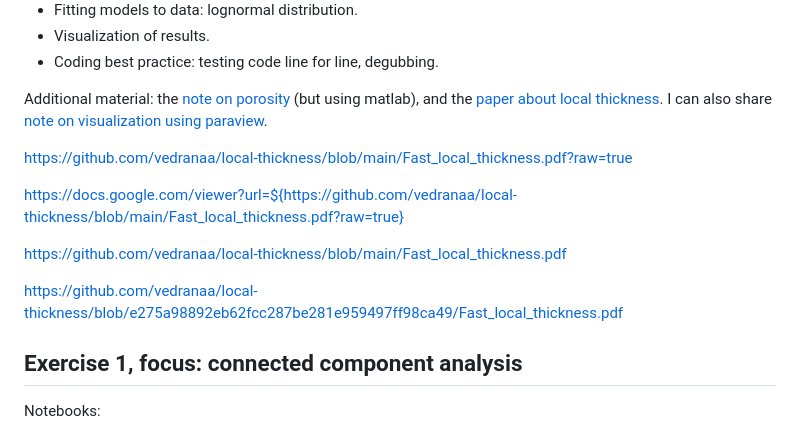
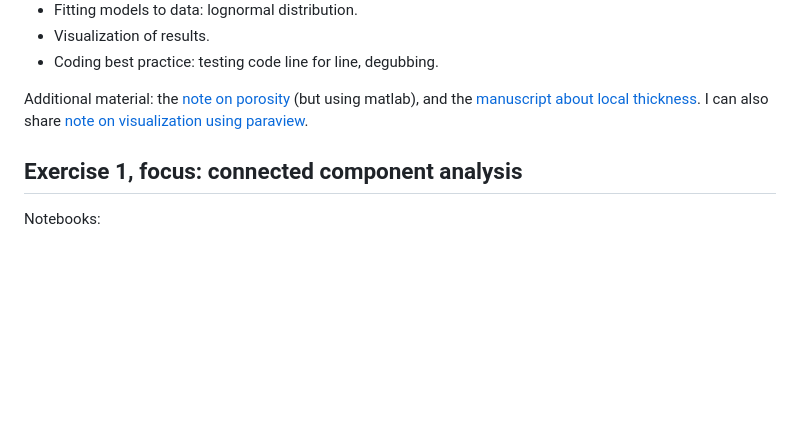
Before and after one commit to vedranaa/teaching-notebooks, a Markdown page: events/Course_02509_week6_2023.md, the part around the change. Drawn GitHub-style; blank space fills up the shorter version.

```diff
--- a/events/Course_02509_week6_2023.md
+++ b/events/Course_02509_week6_2023.md
@@ -18,17 +18,7 @@ Relevant topics which will be covered in the lectures:
 - Visualization of results.
 - Coding best practice: testing code line for line, degubbing.
 
-Additional material: the [note on porosity](http://people.compute.dtu.dk/vand/notes/porosity_course_note.pdf) (but using matlab), and the [paper about local thickness](https://docs.google.com/viewer?url=${https://github.com/vedranaa/local-thickness/blob/main/data/test_2D_A.png?raw=true}). I can also share [note on visualization using paraview](http://people.compute.dtu.dk/vand/notes/ParaView_notes.pdf).
-
-
-https://github.com/vedranaa/local-thickness/blob/main/Fast_local_thickness.pdf?raw=true
-
-
-https://docs.google.com/viewer?url=${https://github.com/vedranaa/local-thickness/blob/main/Fast_local_thickness.pdf?raw=true}
-
-https://github.com/vedranaa/local-thickness/blob/main/Fast_local_thickness.pdf
-
-https://github.com/vedranaa/local-thickness/blob/e275a98892eb62fcc287be281e959497ff98ca49/Fast_local_thickness.pdf
+Additional material: the [note on porosity](http://people.compute.dtu.dk/vand/notes/porosity_course_note.pdf) (but using matlab), and the [manuscript about local thickness](https://github.com/vedranaa/local-thickness/blob/main/Fast_local_thickness.pdf). I can also share [note on visualization using paraview](http://people.compute.dtu.dk/vand/notes/ParaView_notes.pdf).
 
 ## Exercise 1, focus: connected component analysis
 Notebooks:
```
